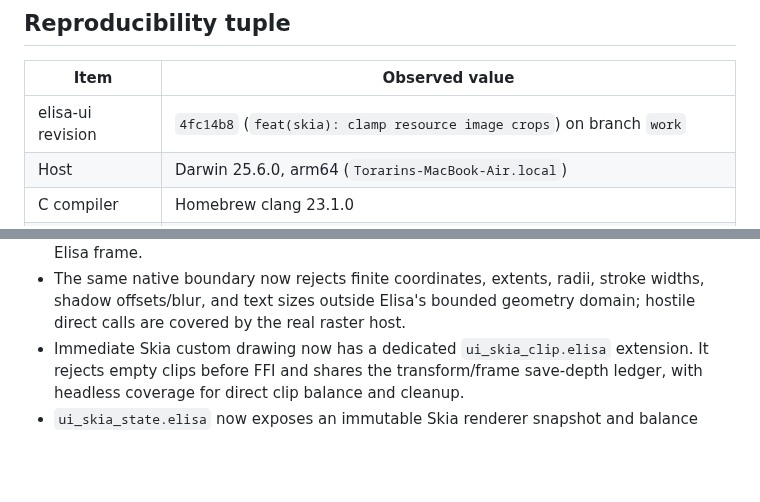
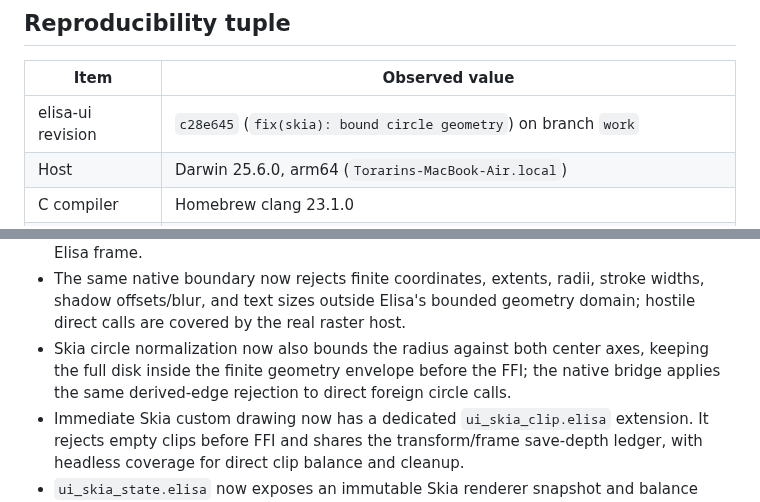
Before and after one commit to torarinvik/elisa-ui, a Markdown page: docs/implementation-baseline.md, 2 parts joined by grey strips. Drawn GitHub-style; blank space fills up the shorter version.

Commit message:
docs: refresh implementation baseline revision

```diff
--- a/docs/implementation-baseline.md
+++ b/docs/implementation-baseline.md
@@ -8,7 +8,7 @@ parity on untested platforms.
 
 | Item | Observed value |
 | --- | --- |
-| elisa-ui revision | `4fc14b8` (`feat(skia): clamp resource image crops`) on branch `work` |
+| elisa-ui revision | `c28e645` (`fix(skia): bound circle geometry`) on branch `work` |
 | Host | Darwin 25.6.0, arm64 (`Torarins-MacBook-Air.local`) |
 | C compiler | Homebrew clang 23.1.0 |
 | Elisa compiler | `../wasm-sdk-compiler/bin/elisac-stage1` on clean `codex/wasm-sdk`, revision `c6948142f19d`; SHA-256 `56945beffa13240afdd004ac7590580b56f11c7406fc82c16309f6bd9025e574` |
@@ -645,6 +645,10 @@ separate host-enforced security boundary.
 - The same native boundary now rejects finite coordinates, extents, radii,
   stroke widths, shadow offsets/blur, and text sizes outside Elisa's bounded
   geometry domain; hostile direct calls are covered by the real raster host.
+- Skia circle normalization now also bounds the radius against both center
+  axes, keeping the full disk inside the finite geometry envelope before the
+  FFI; the native bridge applies the same derived-edge rejection to direct
+  foreign circle calls.
 - Immediate Skia custom drawing now has a dedicated `ui_skia_clip.elisa`
   extension. It rejects empty clips before FFI and shares the transform/frame
   save-depth ledger, with headless coverage for direct clip balance and cleanup.
```
